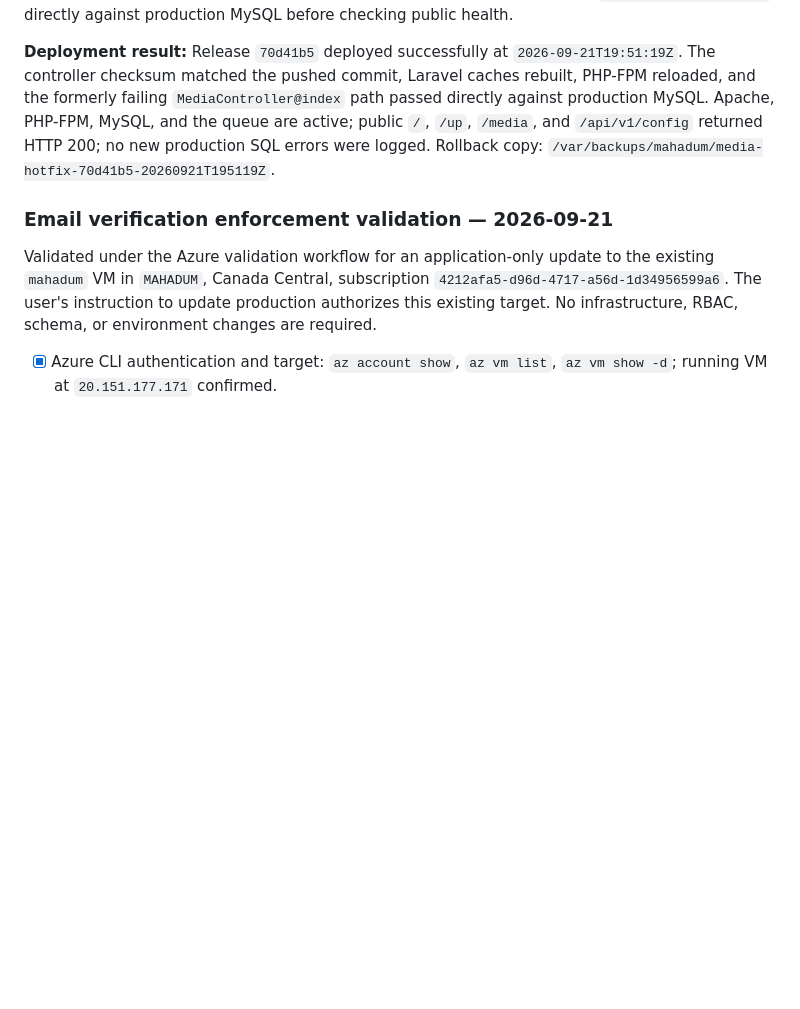
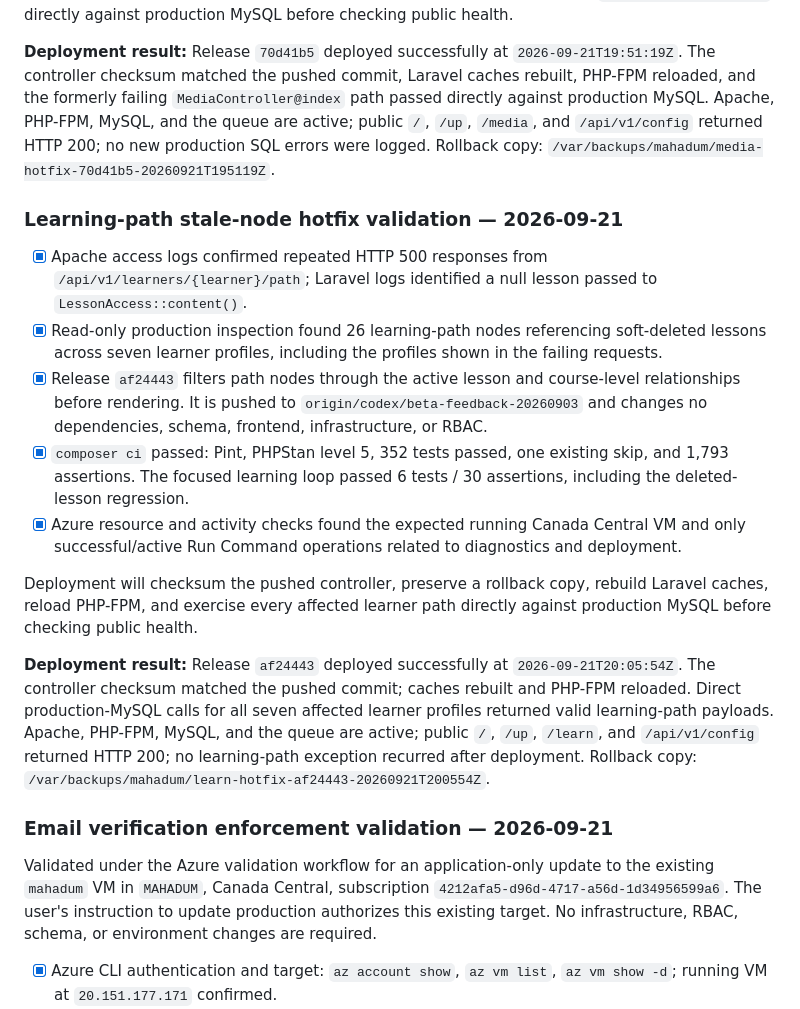
Before and after one commit to adebareshowemimo/mahadum, a Markdown page: .azure/deployment-plan.md, the part around the change. GitHub-like rendering; blank space fills up the shorter version.

Commit message:
Record learning path hotfix deployment

```diff
--- a/.azure/deployment-plan.md
+++ b/.azure/deployment-plan.md
@@ -339,6 +339,18 @@ Deployment will back up the affected production controller, install the checksum
 
 **Deployment result:** Release `70d41b5` deployed successfully at `2026-09-21T19:51:19Z`. The controller checksum matched the pushed commit, Laravel caches rebuilt, PHP-FPM reloaded, and the formerly failing `MediaController@index` path passed directly against production MySQL. Apache, PHP-FPM, MySQL, and the queue are active; public `/`, `/up`, `/media`, and `/api/v1/config` returned HTTP 200; no new production SQL errors were logged. Rollback copy: `/var/backups/mahadum/media-hotfix-70d41b5-20260921T195119Z`.
 
+### Learning-path stale-node hotfix validation — 2026-09-21
+
+- [x] Apache access logs confirmed repeated HTTP 500 responses from `/api/v1/learners/{learner}/path`; Laravel logs identified a null lesson passed to `LessonAccess::content()`.
+- [x] Read-only production inspection found 26 learning-path nodes referencing soft-deleted lessons across seven learner profiles, including the profiles shown in the failing requests.
+- [x] Release `af24443` filters path nodes through the active lesson and course-level relationships before rendering. It is pushed to `origin/codex/beta-feedback-20260903` and changes no dependencies, schema, frontend, infrastructure, or RBAC.
+- [x] `composer ci` passed: Pint, PHPStan level 5, 352 tests passed, one existing skip, and 1,793 assertions. The focused learning loop passed 6 tests / 30 assertions, including the deleted-lesson regression.
+- [x] Azure resource and activity checks found the expected running Canada Central VM and only successful/active Run Command operations related to diagnostics and deployment.
+
+Deployment will checksum the pushed controller, preserve a rollback copy, rebuild Laravel caches, reload PHP-FPM, and exercise every affected learner path directly against production MySQL before checking public health.
+
+**Deployment result:** Release `af24443` deployed successfully at `2026-09-21T20:05:54Z`. The controller checksum matched the pushed commit; caches rebuilt and PHP-FPM reloaded. Direct production-MySQL calls for all seven affected learner profiles returned valid learning-path payloads. Apache, PHP-FPM, MySQL, and the queue are active; public `/`, `/up`, `/learn`, and `/api/v1/config` returned HTTP 200; no learning-path exception recurred after deployment. Rollback copy: `/var/backups/mahadum/learn-hotfix-af24443-20260921T200554Z`.
+
 ### Email verification enforcement validation — 2026-09-21
 
 Validated under the Azure validation workflow for an application-only update to the existing `mahadum` VM in `MAHADUM`, Canada Central, subscription `4212afa5-d96d-4717-a56d-1d34956599a6`. The user's instruction to update production authorizes this existing target. No infrastructure, RBAC, schema, or environment changes are required.
```
